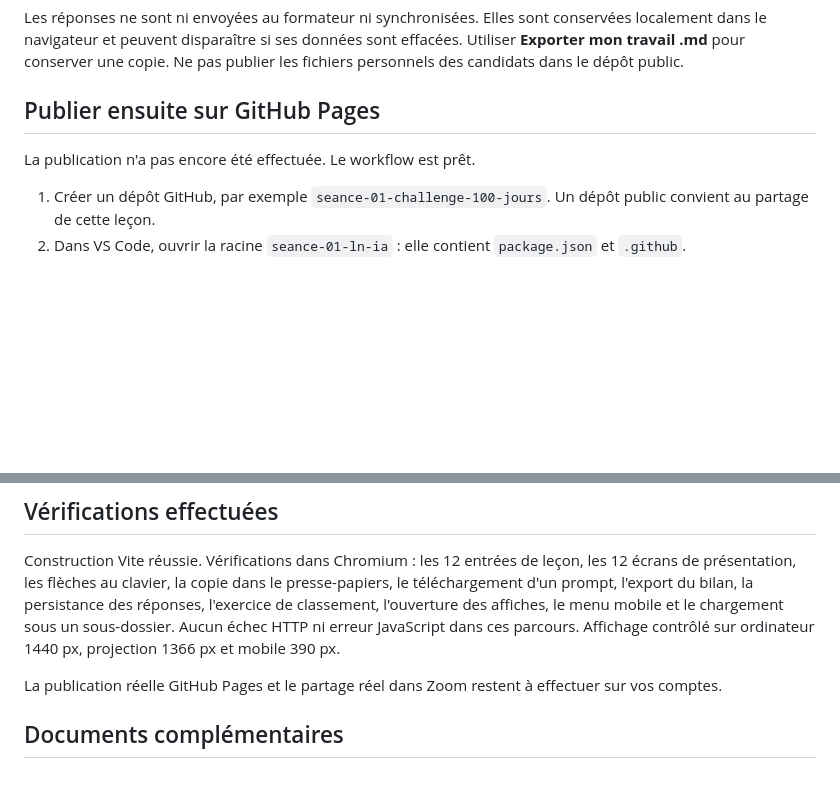
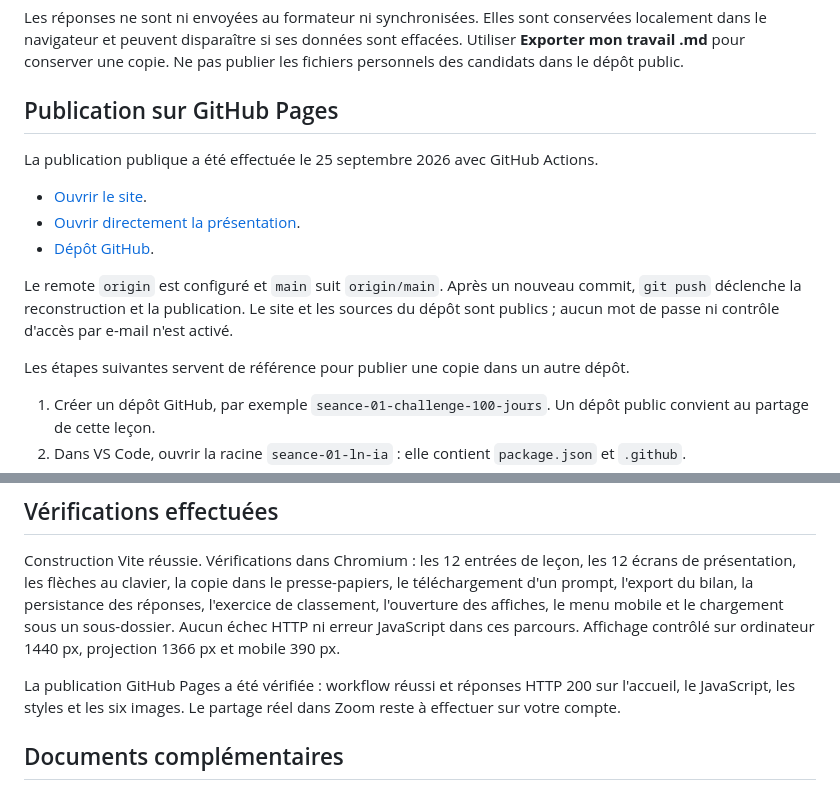
Before and after one commit to elhisse-CLPrepas/atelier-seance-01_25_SEPTEMBRE_2026, a Markdown page: README.md, 2 parts joined by grey strips. Drawn GitHub-style; blank space fills up the shorter version.

Commit message:
docs: ajouter les liens de la publication GitHub Pages

```diff
--- a/README.md
+++ b/README.md
@@ -45,9 +45,17 @@ La présentation comporte 12 écrans. Les autres modes donnent accès à la leç
 
 Les réponses ne sont ni envoyées au formateur ni synchronisées. Elles sont conservées localement dans le navigateur et peuvent disparaître si ses données sont effacées. Utiliser **Exporter mon travail .md** pour conserver une copie. Ne pas publier les fichiers personnels des candidats dans le dépôt public.
 
-## Publier ensuite sur GitHub Pages
+## Publication sur GitHub Pages
 
-La publication n'a pas encore été effectuée. Le workflow est prêt.
+La publication publique a été effectuée le 25 septembre 2026 avec GitHub Actions.
+
+- [Ouvrir le site](https://elhisse-clprepas.github.io/atelier-seance-01_25_SEPTEMBRE_2026/).
+- [Ouvrir directement la présentation](https://elhisse-clprepas.github.io/atelier-seance-01_25_SEPTEMBRE_2026/#slides/0).
+- [Dépôt GitHub](https://github.com/elhisse-CLPrepas/atelier-seance-01_25_SEPTEMBRE_2026).
+
+Le remote `origin` est configuré et `main` suit `origin/main`. Après un nouveau commit, `git push` déclenche la reconstruction et la publication. Le site et les sources du dépôt sont publics ; aucun mot de passe ni contrôle d'accès par e-mail n'est activé.
+
+Les étapes suivantes servent de référence pour publier une copie dans un autre dépôt.
 
 1. Créer un dépôt GitHub, par exemple `seance-01-challenge-100-jours`. Un dépôt public convient au partage de cette leçon.
 2. Dans VS Code, ouvrir la racine `seance-01-ln-ia` : elle contient `package.json` et `.github`.
@@ -117,7 +125,7 @@ Projet préparé le 25 septembre 2026. Vite 8.3.1. Dépendances verrouillées da
 
 Construction Vite réussie. Vérifications dans Chromium : les 12 entrées de leçon, les 12 écrans de présentation, les flèches au clavier, la copie dans le presse-papiers, le téléchargement d'un prompt, l'export du bilan, la persistance des réponses, l'exercice de classement, l'ouverture des affiches, le menu mobile et le chargement sous un sous-dossier. Aucun échec HTTP ni erreur JavaScript dans ces parcours. Affichage contrôlé sur ordinateur 1440 px, projection 1366 px et mobile 390 px.
 
-La publication réelle GitHub Pages et le partage réel dans Zoom restent à effectuer sur vos comptes.
+La publication GitHub Pages a été vérifiée : workflow réussi et réponses HTTP 200 sur l'accueil, le JavaScript, les styles et les six images. Le partage réel dans Zoom reste à effectuer sur votre compte.
 
 ## Documents complémentaires
 
```
